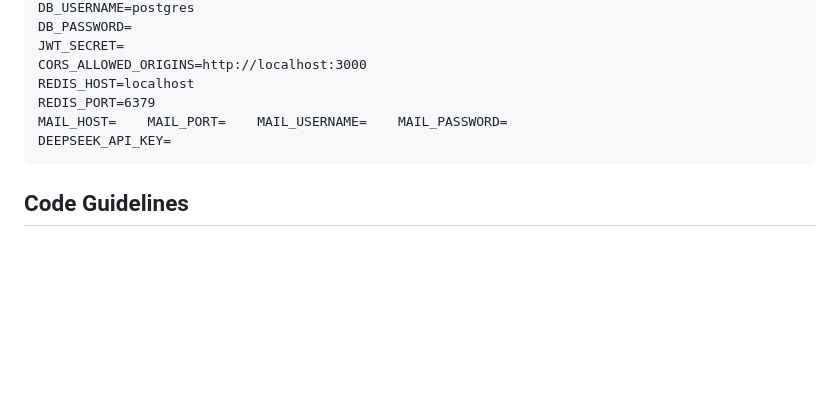
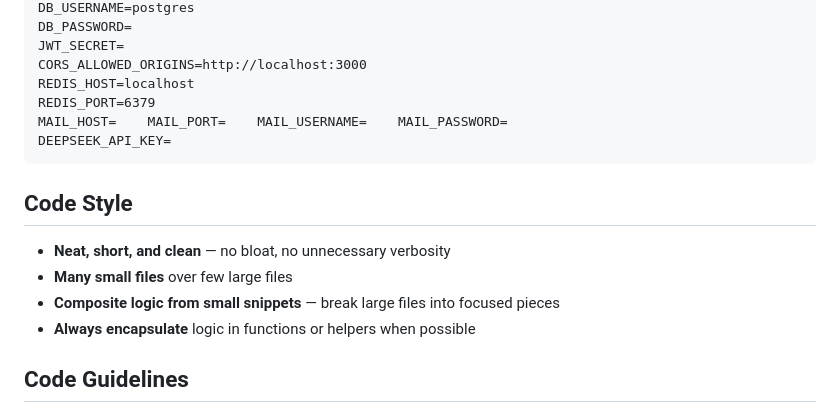
Before and after one commit to rainsonma/dx-source, a Markdown page: CLAUDE.md, the part around the change. GitHub-like rendering; blank space fills up the shorter version.

Commit message:
docs: add Code Style section to CLAUDE.md

````diff
--- a/CLAUDE.md
+++ b/CLAUDE.md
@@ -173,6 +173,13 @@ MAIL_HOST=    MAIL_PORT=    MAIL_USERNAME=    MAIL_PASSWORD=
 DEEPSEEK_API_KEY=
 ```
 
+## Code Style
+
+- **Neat, short, and clean** — no bloat, no unnecessary verbosity
+- **Many small files** over few large files
+- **Composite logic from small snippets** — break large files into focused pieces
+- **Always encapsulate** logic in functions or helpers when possible
+
 ## Code Guidelines
 
 - **No console.log** in production code
````
